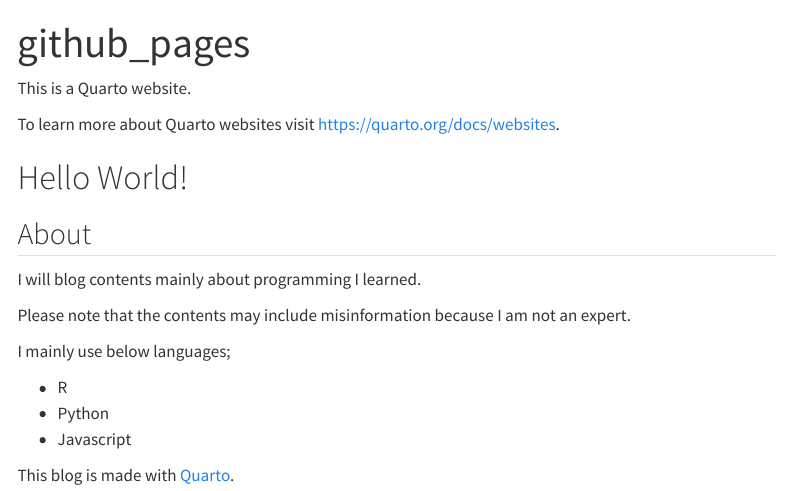
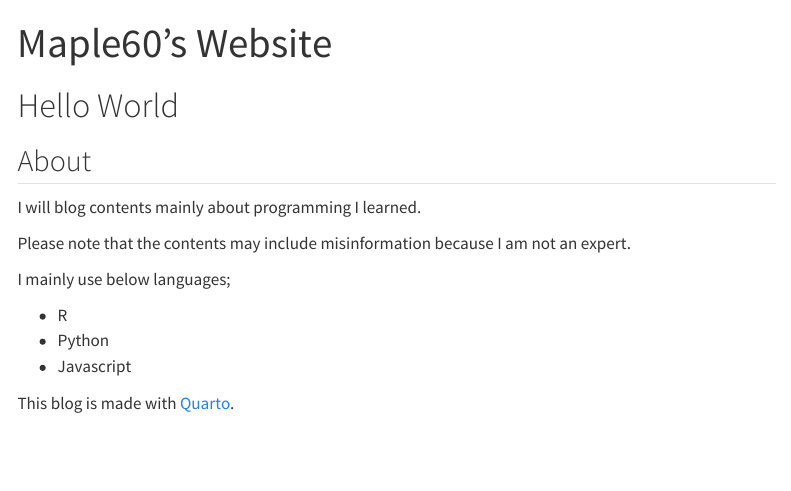
Before and after one commit to maple60/maple60.github.io, a Quarto document (index.qmd): the page in a window 1100 px wide, from its top. Rendered offline with R 4.5, knitr and Pandoc in place of Quarto, with nearby package versions; menus at the side of the page are left out.

Commit message:
Update index.qmd

```diff
--- a/index.qmd
+++ b/index.qmd
@@ -1,12 +1,8 @@
 ---
-title: "github_pages"
+title: "Maple60's Website"
 ---
 
-This is a Quarto website.
-
-To learn more about Quarto websites visit <https://quarto.org/docs/websites>.
-
-<h1>Hello World!</h1>
+<h1>Hello World</h1>
 
 <h2>About</h2>
 <p>I will blog contents mainly about programming I learned.</p>
```
